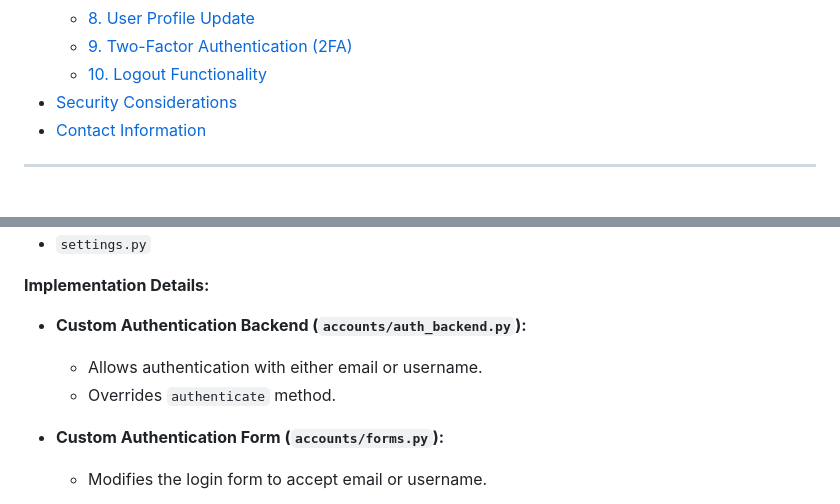
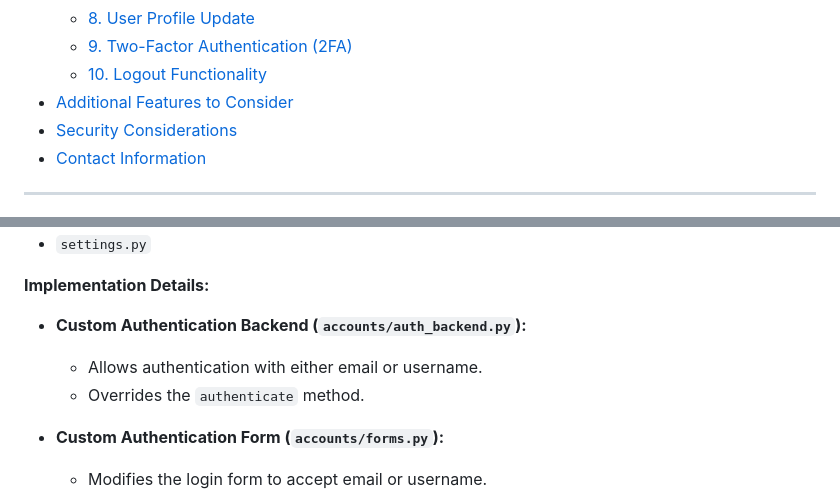
Before and after one commit to HubertFijolek1/User_Authentication_System, a Markdown page: README.md, 2 parts joined by grey strips. Drawn GitHub-style.

```diff
--- a/README.md
+++ b/README.md
@@ -47,6 +32,7 @@ A Django-based web application implementing a comprehensive user authentication
   - [8. User Profile Update](#8-user-profile-update)
   - [9. Two-Factor Authentication (2FA)](#9-two-factor-authentication-2fa)
   - [10. Logout Functionality](#10-logout-functionality)
+- [Additional Features to Consider](#additional-features-to-consider)
 - [Security Considerations](#security-considerations)
 - [Contact Information](#contact-information)
 
@@ -370,7 +356,7 @@ The project is set up with GitHub Actions for CI/CD.
 
 - **Custom Authentication Backend (`accounts/auth_backend.py`):**
   - Allows authentication with either email or username.
-  - Overrides `authenticate` method.
+  - Overrides the `authenticate` method.
 
 - **Custom Authentication Form (`accounts/forms.py`):**
   - Modifies the login form to accept email or username.
```
Also changed, not shown: other parts of README.md (+9 -26 lines).
